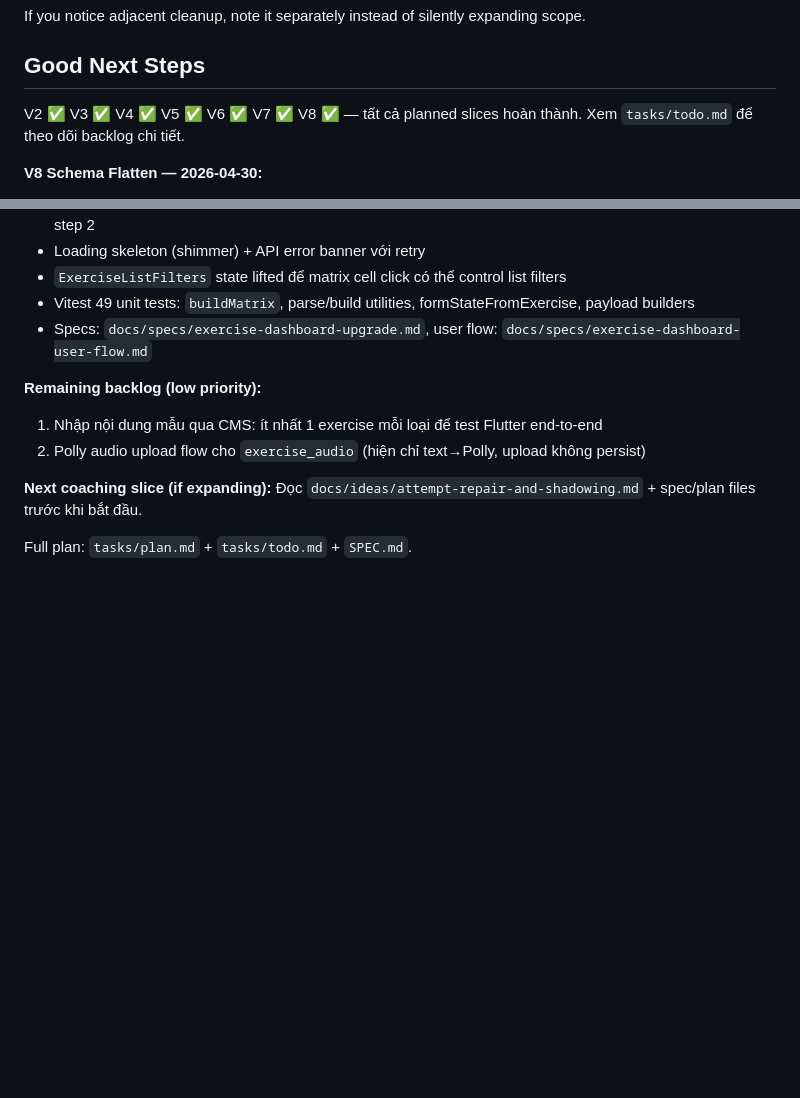
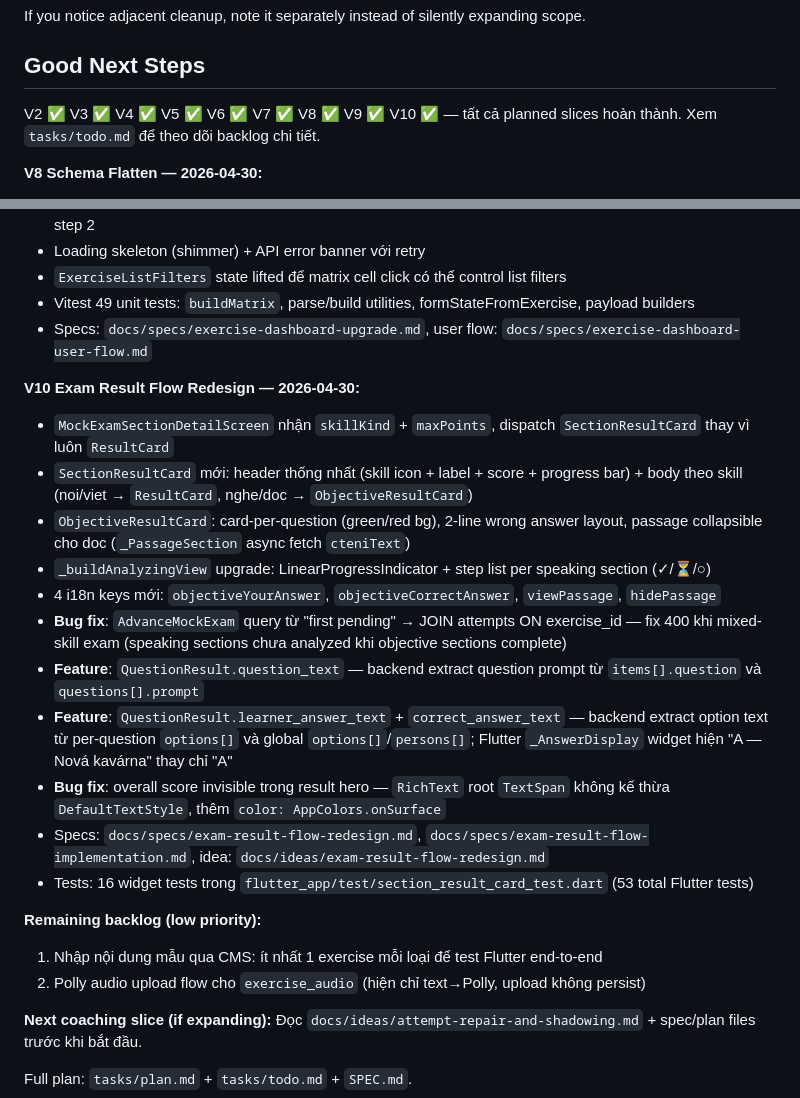
Before and after one commit to temo-dev/new-czech-go, a Markdown page: AGENTS.md, 2 parts joined by grey strips. Drawn GitHub-style; blank space fills up the shorter version.

Commit message:
docs: update AGENTS.md for V10 exam result flow redesign and bug fixes

```diff
--- a/AGENTS.md
+++ b/AGENTS.md
@@ -279,7 +279,7 @@ Do not mix these in one change unless the human asks:
 If you notice adjacent cleanup, note it separately instead of silently expanding scope.
 
 ## Good Next Steps
-V2 ✅ V3 ✅ V4 ✅ V5 ✅ V6 ✅ V7 ✅ V8 ✅ — tất cả planned slices hoàn thành.
+V2 ✅ V3 ✅ V4 ✅ V5 ✅ V6 ✅ V7 ✅ V8 ✅ V9 ✅ V10 ✅ — tất cả planned slices hoàn thành.
 Xem `tasks/todo.md` để theo dõi backlog chi tiết.
 
 **V8 Schema Flatten — 2026-04-30:**
@@ -311,6 +311,19 @@ Xem `tasks/todo.md` để theo dõi backlog chi tiết.
 - Vitest 49 unit tests: `buildMatrix`, parse/build utilities, formStateFromExercise, payload builders
 - Specs: `docs/specs/exercise-dashboard-upgrade.md`, user flow: `docs/specs/exercise-dashboard-user-flow.md`
 
+**V10 Exam Result Flow Redesign — 2026-04-30:**
+- `MockExamSectionDetailScreen` nhận `skillKind` + `maxPoints`, dispatch `SectionResultCard` thay vì luôn `ResultCard`
+- `SectionResultCard` mới: header thống nhất (skill icon + label + score + progress bar) + body theo skill (noi/viet → `ResultCard`, nghe/doc → `ObjectiveResultCard`)
+- `ObjectiveResultCard`: card-per-question (green/red bg), 2-line wrong answer layout, passage collapsible cho doc (`_PassageSection` async fetch `cteniText`)
+- `_buildAnalyzingView` upgrade: LinearProgressIndicator + step list per speaking section (✓/⏳/○)
+- 4 i18n keys mới: `objectiveYourAnswer`, `objectiveCorrectAnswer`, `viewPassage`, `hidePassage`
+- **Bug fix**: `AdvanceMockExam` query từ "first pending" → JOIN attempts ON exercise_id — fix 400 khi mixed-skill exam (speaking sections chưa analyzed khi objective sections complete)
+- **Feature**: `QuestionResult.question_text` — backend extract question prompt từ `items[].question` và `questions[].prompt`
+- **Feature**: `QuestionResult.learner_answer_text` + `correct_answer_text` — backend extract option text từ per-question `options[]` và global `options[]`/`persons[]`; Flutter `_AnswerDisplay` widget hiện "A — Nová kavárna" thay chỉ "A"
+- **Bug fix**: overall score invisible trong result hero — `RichText` root `TextSpan` không kế thừa `DefaultTextStyle`, thêm `color: AppColors.onSurface`
+- Specs: `docs/specs/exam-result-flow-redesign.md`, `docs/specs/exam-result-flow-implementation.md`, idea: `docs/ideas/exam-result-flow-redesign.md`
+- Tests: 16 widget tests trong `flutter_app/test/section_result_card_test.dart` (53 total Flutter tests)
+
 **Remaining backlog (low priority):**
 1. Nhập nội dung mẫu qua CMS: ít nhất 1 exercise mỗi loại để test Flutter end-to-end
 2. Polly audio upload flow cho `exercise_audio` (hiện chỉ text→Polly, upload không persist)
```
